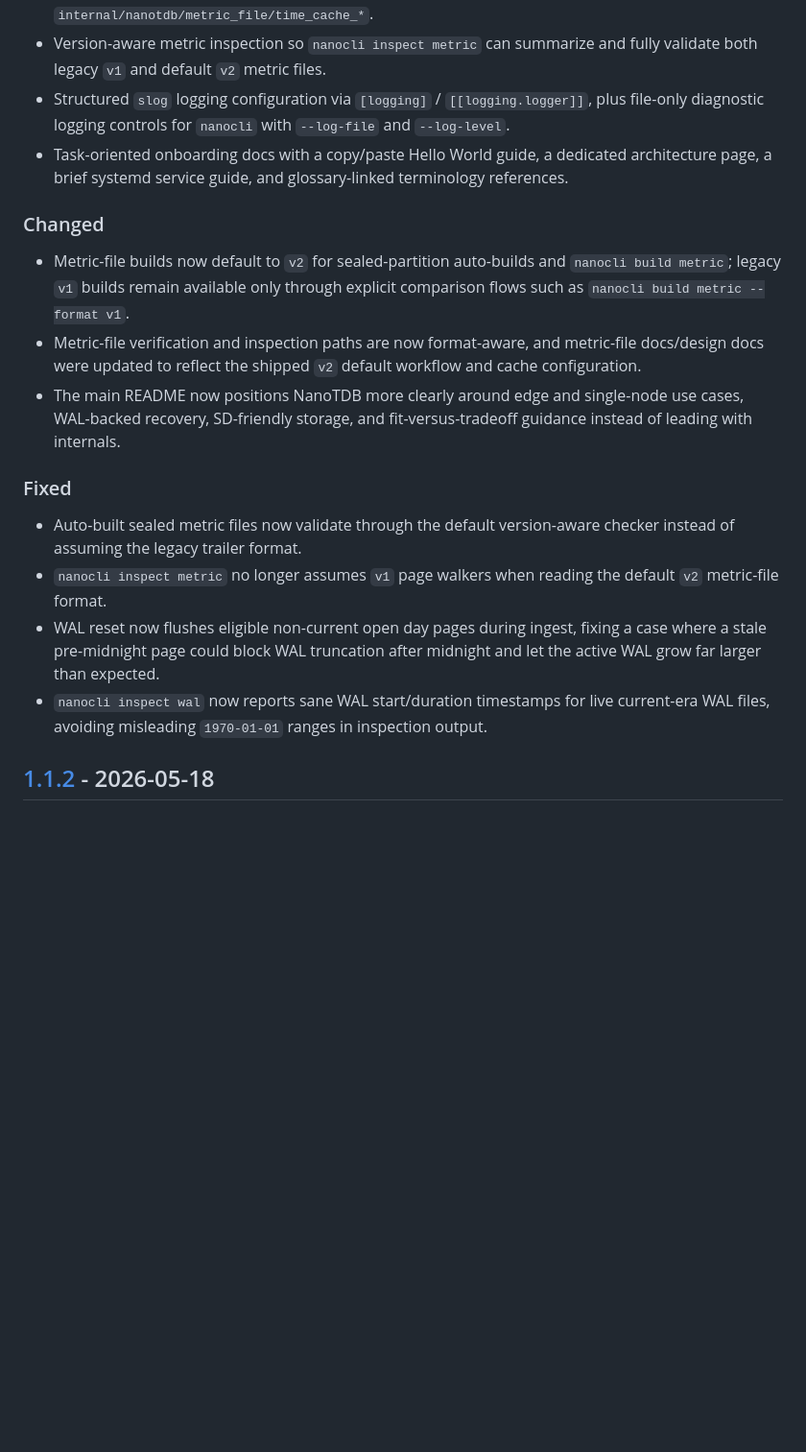
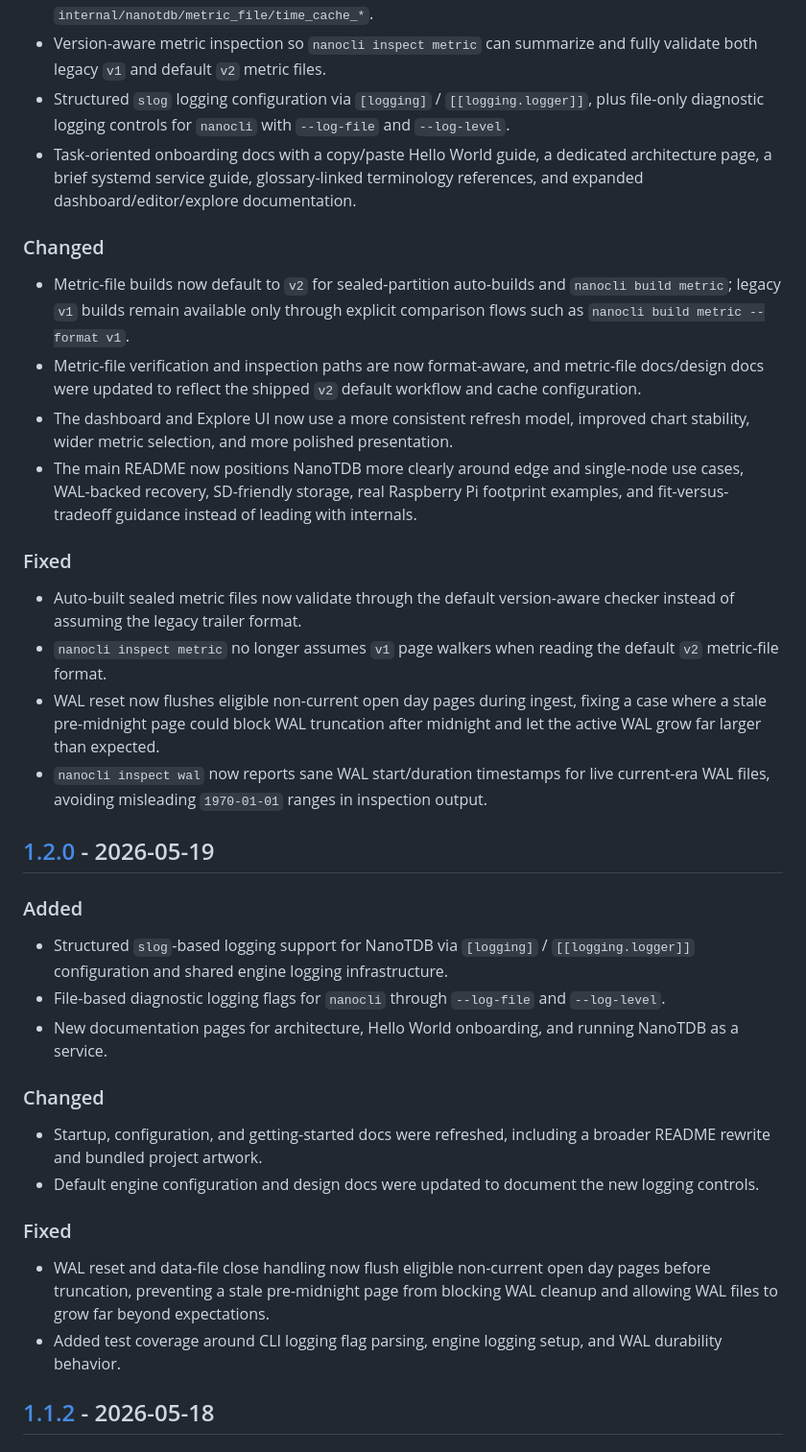
Before and after one commit to aymanhs/nanotdb, a Markdown page: CHANGELOG.md, the part around one of its changes. Shown at 96% size. GitHub-like rendering; blank space fills up the shorter version.

Commit message:
Release 1.3.0

```diff
--- a/CHANGELOG.md
+++ b/CHANGELOG.md
@@ -12,18 +14,34 @@ and this project aims to follow [Semantic Versioning](https://semver.org/).
 - Engine config support for `[metrics].time_cache_slots` plus internal cache metrics under `internal/nanotdb/metric_file/time_cache_*`.
 - Version-aware metric inspection so `nanocli inspect metric` can summarize and fully validate both legacy `v1` and default `v2` metric files.
 - Structured `slog` logging configuration via `[logging]` / `[[logging.logger]]`, plus file-only diagnostic logging controls for `nanocli` with `--log-file` and `--log-level`.
-- Task-oriented onboarding docs with a copy/paste Hello World guide, a dedicated architecture page, a brief systemd service guide, and glossary-linked terminology references.
+- Task-oriented onboarding docs with a copy/paste Hello World guide, a dedicated architecture page, a brief systemd service guide, glossary-linked terminology references, and expanded dashboard/editor/explore documentation.
 
 ### Changed
 - Metric-file builds now default to `v2` for sealed-partition auto-builds and `nanocli build metric`; legacy `v1` builds remain available only through explicit comparison flows such as `nanocli build metric --format v1`.
 - Metric-file verification and inspection paths are now format-aware, and metric-file docs/design docs were updated to reflect the shipped `v2` default workflow and cache configuration.
-- The main README now positions NanoTDB more clearly around edge and single-node use cases, WAL-backed recovery, SD-friendly storage, and fit-versus-tradeoff guidance instead of leading with internals.
+- The dashboard and Explore UI now use a more consistent refresh model, improved chart stability, wider metric selection, and more polished presentation.
+- The main README now positions NanoTDB more clearly around edge and single-node use cases, WAL-backed recovery, SD-friendly storage, real Raspberry Pi footprint examples, and fit-versus-tradeoff guidance instead of leading with internals.
 
 ### Fixed
 - Auto-built sealed metric files now validate through the default version-aware checker instead of assuming the legacy trailer format.
 - `nanocli inspect metric` no longer assumes `v1` page walkers when reading the default `v2` metric-file format.
 - WAL reset now flushes eligible non-current open day pages during ingest, fixing a case where a stale pre-midnight page could block WAL truncation after midnight and let the active WAL grow far larger than expected.
 - `nanocli inspect wal` now reports sane WAL start/duration timestamps for live current-era WAL files, avoiding misleading `1970-01-01` ranges in inspection output.
+
+## [1.2.0] - 2026-05-19
+
+### Added
+- Structured `slog`-based logging support for NanoTDB via `[logging]` / `[[logging.logger]]` configuration and shared engine logging infrastructure.
+- File-based diagnostic logging flags for `nanocli` through `--log-file` and `--log-level`.
+- New documentation pages for architecture, Hello World onboarding, and running NanoTDB as a service.
+
+### Changed
+- Startup, configuration, and getting-started docs were refreshed, including a broader README rewrite and bundled project artwork.
+- Default engine configuration and design docs were updated to document the new logging controls.
+
+### Fixed
+- WAL reset and data-file close handling now flush eligible non-current open day pages before truncation, preventing a stale pre-midnight page from blocking WAL cleanup and allowing WAL files to grow far beyond expectations.
+- Added test coverage around CLI logging flag parsing, engine logging setup, and WAL durability behavior.
 
 ## [1.1.2] - 2026-05-18
 
```
Also changed, not shown: other parts of CHANGELOG.md (+5 -1 lines).
